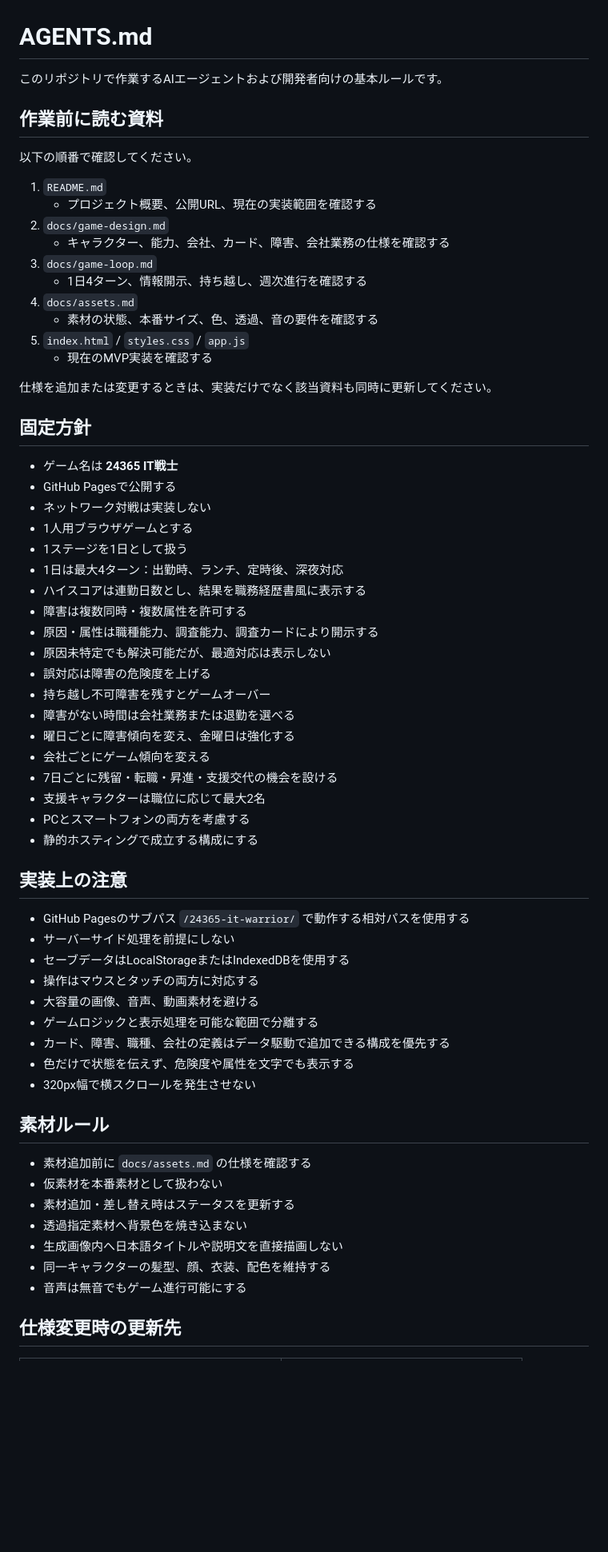
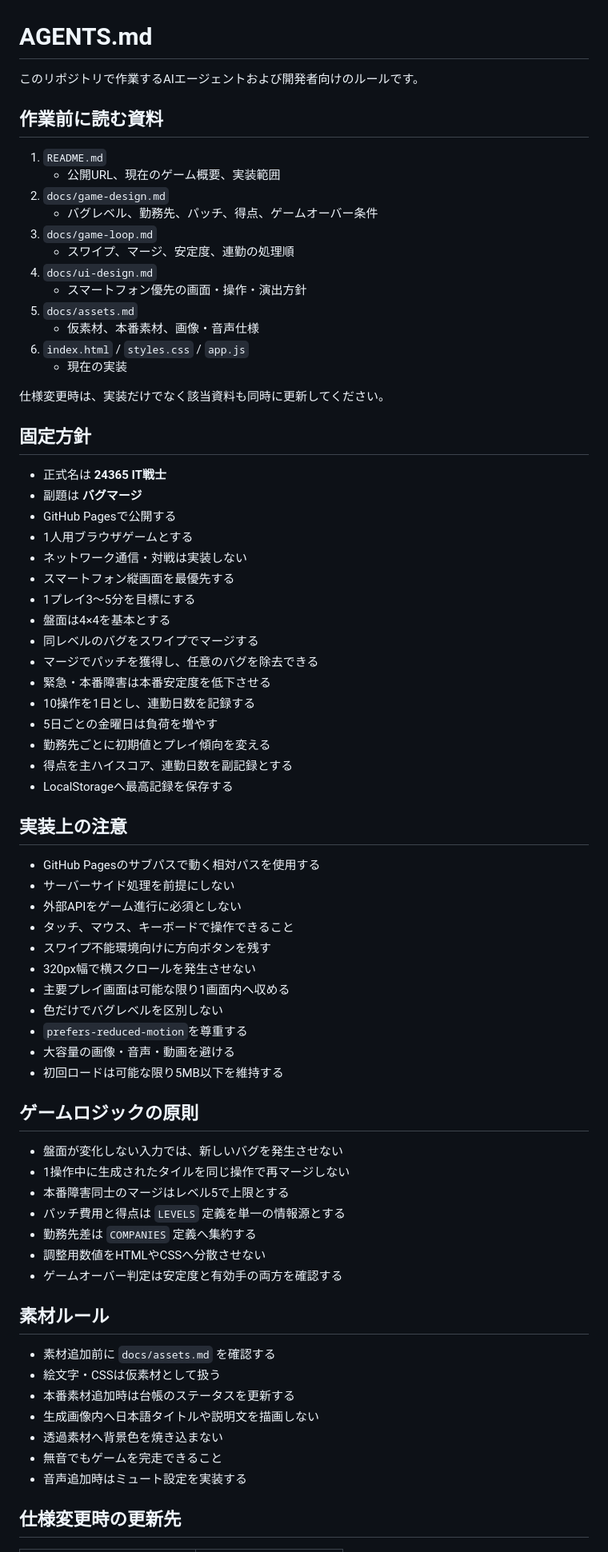
Before and after one commit to c-a-p-engineer/24365-it-warrior, a Markdown page: AGENTS.md, the part around one of its changes. Shown at 80% size. GitHub-like rendering; blank space fills up the shorter version.

Commit message:
Update agent rules for Bug Merge

```diff
--- a/AGENTS.md
+++ b/AGENTS.md
@@ -1,67 +1,76 @@
 # AGENTS.md
 
-このリポジトリで作業するAIエージェントおよび開発者向けの基本ルールです。
+このリポジトリで作業するAIエージェントおよび開発者向けのルールです。
 
 ## 作業前に読む資料
 
-以下の順番で確認してください。
+1. `README.md`
+   - 公開URL、現在のゲーム概要、実装範囲
+2. `docs/game-design.md`
+   - バグレベル、勤務先、パッチ、得点、ゲームオーバー条件
+3. `docs/game-loop.md`
+   - スワイプ、マージ、安定度、連勤の処理順
+4. `docs/ui-design.md`
+   - スマートフォン優先の画面・操作・演出方針
+5. `docs/assets.md`
+   - 仮素材、本番素材、画像・音声仕様
+6. `index.html` / `styles.css` / `app.js`
+   - 現在の実装
 
-1. `README.md`
-   - プロジェクト概要、公開URL、現在の実装範囲を確認する
-2. `docs/game-design.md`
-   - キャラクター、能力、会社、カード、障害、会社業務の仕様を確認する
-3. `docs/game-loop.md`
-   - 1日4ターン、情報開示、持ち越し、週次進行を確認する
-4. `docs/assets.md`
-   - 素材の状態、本番サイズ、色、透過、音の要件を確認する
-5. `index.html` / `styles.css` / `app.js`
-   - 現在のMVP実装を確認する
-
-仕様を追加または変更するときは、実装だけでなく該当資料も同時に更新してください。
+仕様変更時は、実装だけでなく該当資料も同時に更新してください。
 
 ## 固定方針
 
-- ゲーム名は **24365 IT戦士**
+- 正式名は **24365 IT戦士**
+- 副題は **バグマージ**
 - GitHub Pagesで公開する
-- ネットワーク対戦は実装しない
 - 1人用ブラウザゲームとする
-- 1ステージを1日として扱う
-- 1日は最大4ターン：出勤時、ランチ、定時後、深夜対応
-- ハイスコアは連勤日数とし、結果を職務経歴書風に表示する
-- 障害は複数同時・複数属性を許可する
-- 原因・属性は職種能力、調査能力、調査カードにより開示する
-- 原因未特定でも解決可能だが、最適対応は表示しない
-- 誤対応は障害の危険度を上げる
-- 持ち越し不可障害を残すとゲームオーバー
-- 障害がない時間は会社業務または退勤を選べる
-- 曜日ごとに障害傾向を変え、金曜日は強化する
-- 会社ごとにゲーム傾向を変える
-- 7日ごとに残留・転職・昇進・支援交代の機会を設ける
-- 支援キャラクターは職位に応じて最大2名
-- PCとスマートフォンの両方を考慮する
-- 静的ホスティングで成立する構成にする
+- ネットワーク通信・対戦は実装しない
+- スマートフォン縦画面を最優先する
+- 1プレイ3〜5分を目標にする
+- 盤面は4×4を基本とする
+- 同レベルのバグをスワイプでマージする
+- マージでパッチを獲得し、任意のバグを除去できる
+- 緊急・本番障害は本番安定度を低下させる
+- 10操作を1日とし、連勤日数を記録する
+- 5日ごとの金曜日は負荷を増やす
+- 勤務先ごとに初期値とプレイ傾向を変える
+- 得点を主ハイスコア、連勤日数を副記録とする
+- LocalStorageへ最高記録を保存する
 
 ## 実装上の注意
 
-- GitHub Pagesのサブパス `/24365-it-warrior/` で動作する相対パスを使用する
+- GitHub Pagesのサブパスで動く相対パスを使用する
 - サーバーサイド処理を前提にしない
-- セーブデータはLocalStorageまたはIndexedDBを使用する
-- 操作はマウスとタッチの両方に対応する
-- 大容量の画像、音声、動画素材を避ける
-- ゲームロジックと表示処理を可能な範囲で分離する
-- カード、障害、職種、会社の定義はデータ駆動で追加できる構成を優先する
-- 色だけで状態を伝えず、危険度や属性を文字でも表示する
+- 外部APIをゲーム進行に必須としない
+- タッチ、マウス、キーボードで操作できること
+- スワイプ不能環境向けに方向ボタンを残す
 - 320px幅で横スクロールを発生させない
+- 主要プレイ画面は可能な限り1画面内へ収める
+- 色だけでバグレベルを区別しない
+- `prefers-reduced-motion`を尊重する
+- 大容量の画像・音声・動画を避ける
+- 初回ロードは可能な限り5MB以下を維持する
+
+## ゲームロジックの原則
+
+- 盤面が変化しない入力では、新しいバグを発生させない
+- 1操作中に生成されたタイルを同じ操作で再マージしない
+- 本番障害同士のマージはレベル5で上限とする
+- パッチ費用と得点は `LEVELS` 定義を単一の情報源とする
+- 勤務先差は `COMPANIES` 定義へ集約する
+- 調整用数値をHTMLやCSSへ分散させない
+- ゲームオーバー判定は安定度と有効手の両方を確認する
 
 ## 素材ルール
 
-- 素材追加前に `docs/assets.md` の仕様を確認する
-- 仮素材を本番素材として扱わない
-- 素材追加・差し替え時はステータスを更新する
-- 透過指定素材へ背景色を焼き込まない
-- 生成画像内へ日本語タイトルや説明文を直接描画しない
-- 同一キャラクターの髪型、顔、衣装、配色を維持する
-- 音声は無音でもゲーム進行可能にする
+- 素材追加前に `docs/assets.md` を確認する
+- 絵文字・CSSは仮素材として扱う
+- 本番素材追加時は台帳のステータスを更新する
+- 生成画像内へ日本語タイトルや説明文を描画しない
+- 透過素材へ背景色を焼き込まない
+- 無音でもゲームを完走できること
+- 音声追加時はミュート設定を実装する
 
 ## 仕様変更時の更新先
 
```
Also changed, not shown: other parts of AGENTS.md (+14 -14 lines).
